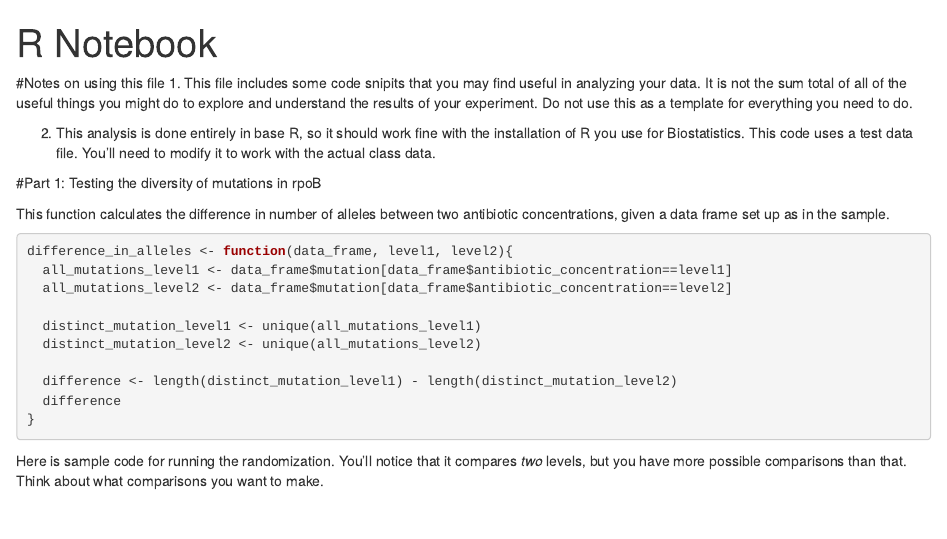
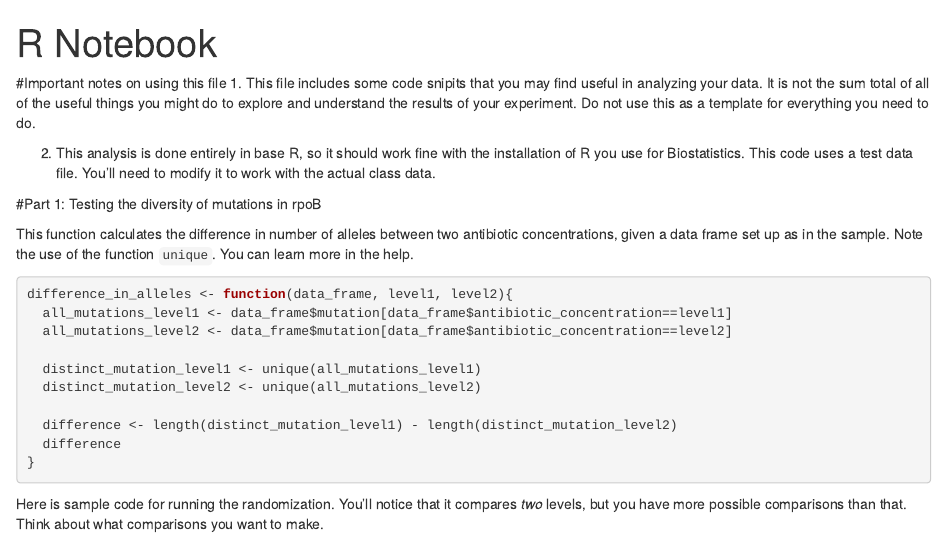
Before and after one commit to dstoebel/bio111_project1, an R Markdown document (calculate difference in mutations.Rmd): the page in a window 1100 px wide, from its top. Rendered offline with R 4.5, knitr and Pandoc, with nearby package versions; code that draws random numbers runs with fixed seeds of ours.

Commit message:
Updated info for students on using files.

````diff
--- a/calculate difference in mutations.Rmd
+++ b/calculate difference in mutations.Rmd
@@ -8,14 +8,14 @@ output: html_document
 knitr::opts_chunk$set(echo = TRUE)
 ```
 
-#Notes on using this file
+#Important notes on using this file
 1. This file includes some code snipits that you may find useful in analyzing your data. It is not the sum total of all of the useful things you might do to explore and understand the results of your experiment. Do not use this as a template for everything you need to do.
 
 2. This analysis is done entirely in base R, so it should work fine with the installation of R you use for Biostatistics. This code uses a test data file. You'll need to modify it to work with the actual class data.
 
 #Part 1: Testing the diversity of mutations in rpoB
 
-This function calculates the difference in number of alleles between two antibiotic concentrations, given a data frame set up as in the sample.
+This function calculates the difference in number of alleles between two antibiotic concentrations, given a data frame set up as in the sample. Note the use of the function `unique`. You can learn more in the help.
 ```{r}
 
 difference_in_alleles <- function(data_frame, level1, level2){
````
Also changed, not shown: README.md, calculate difference in mutations.Rmd (1 more changed lines).
